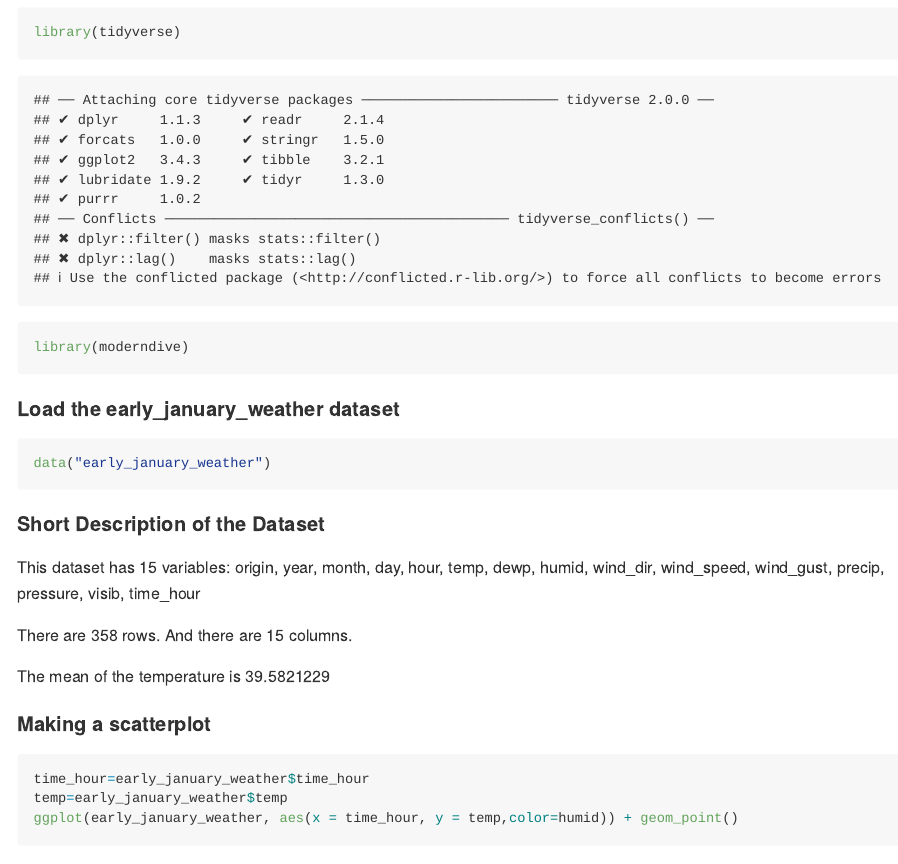
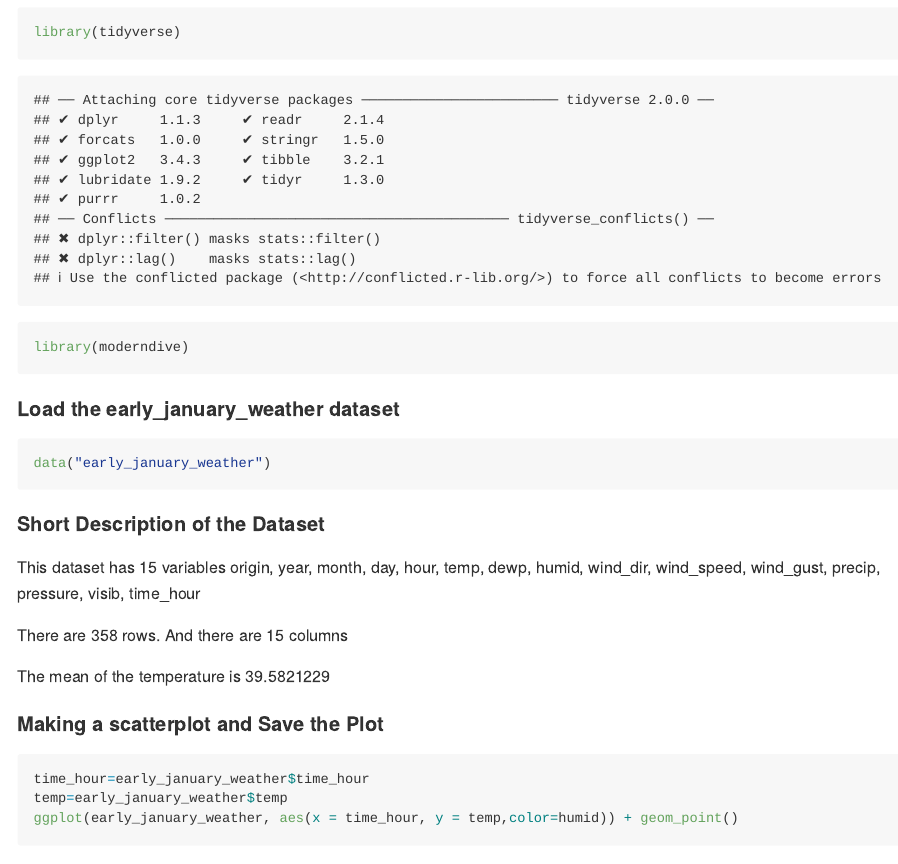
Before and after one commit to xw2962/p8105_hw1_xw2962, an R Markdown document (p8105_hw1_xw2962.Rmd): the page in a window 1100 px wide, from 260 px down. The pictures show the output file p8105_hw1_xw2962.md that the author committed with the source, drawn offline in the style of GitHub; long lines of code are wrapped.

Commit message:
Further revisions

````diff
--- a/p8105_hw1_xw2962.Rmd
+++ b/p8105_hw1_xw2962.Rmd
@@ -19,13 +19,13 @@ data("early_january_weather")
 
 #### Short Description of the Dataset
 
-This dataset has 15 variables: `r colnames(early_january_weather)`
+This dataset has 15 variables `r colnames(early_january_weather)`
 
-There are `r nrow(early_january_weather)` rows. And there are `r ncol(early_january_weather)` columns.
+There are `r nrow(early_january_weather)` rows. And there are `r ncol(early_january_weather)` columns
 
 The mean of the temperature is `r mean(early_january_weather$temp)`
 
-#### Making a scatterplot
+#### Making a scatterplot and Save the Plot
 ```{r scatterplot}
 time_hour=early_january_weather$time_hour
 temp=early_january_weather$temp
````
Also changed, not shown: p8105_hw1_xw2962.md, scatter_plot_hw1_q1.pdf.
